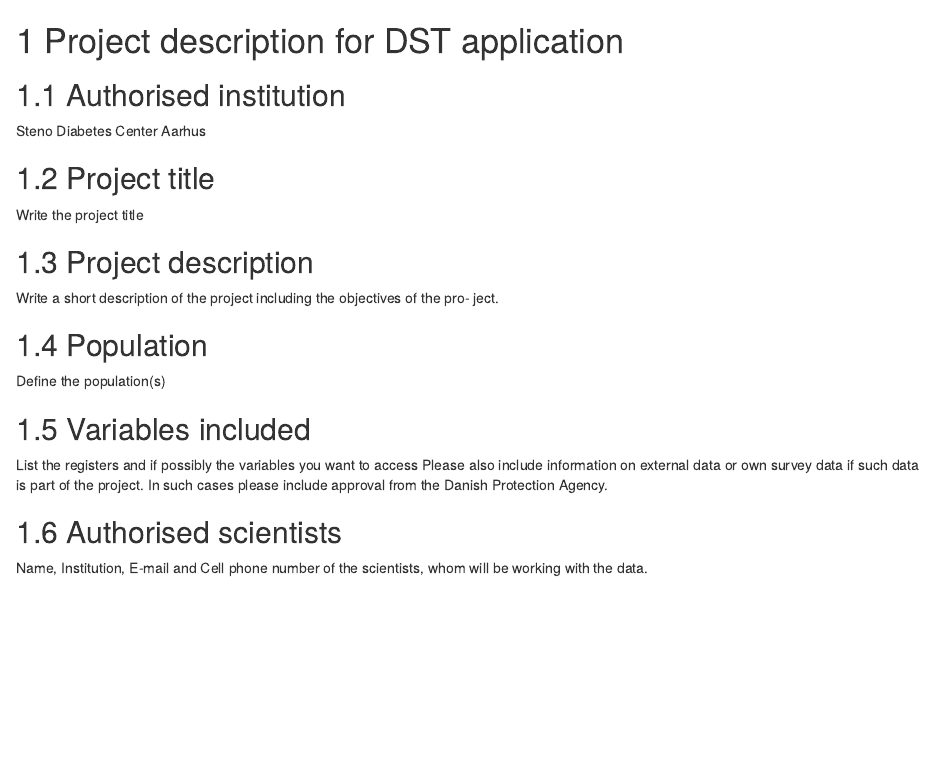
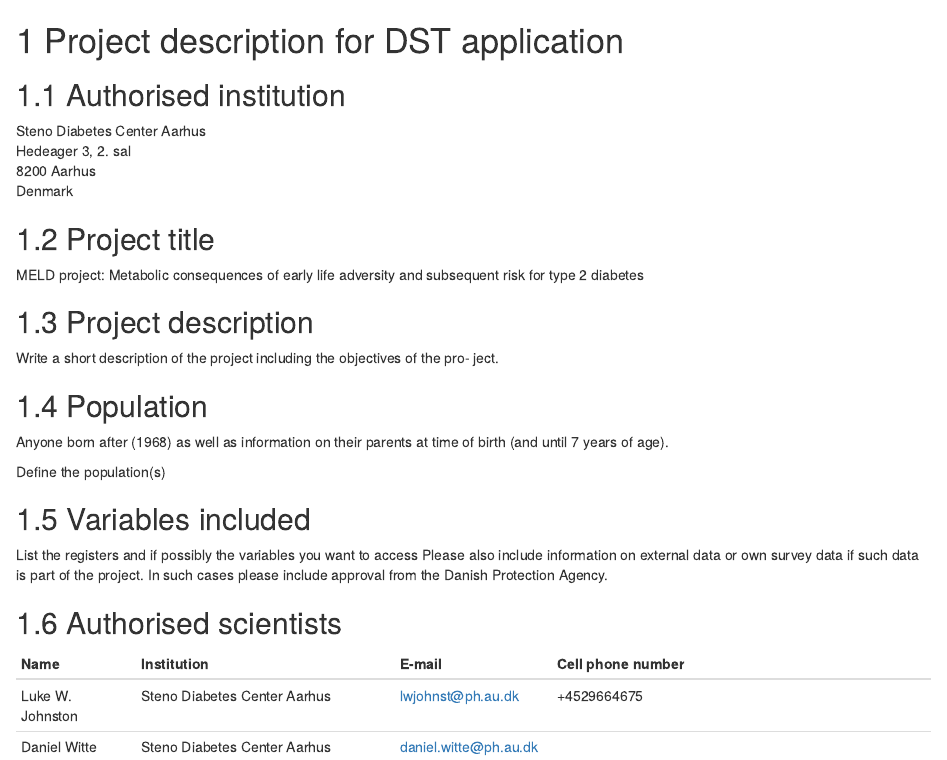
Before and after one commit to steno-aarhus/darter-project, an R Markdown document (dst-proposal/project-description.Rmd): the page in a window 1100 px wide, from its top. Rendered offline with R 4.5, knitr and Pandoc, with nearby package versions; drawn as R Markdown's standard HTML page in place of the format the file asks for.

Commit message:
moved information into project description file

```diff
--- a/dst-proposal/project-description.Rmd
+++ b/dst-proposal/project-description.Rmd
@@ -3,23 +3,36 @@
 ## Authorised institution
 
 Steno Diabetes Center Aarhus
+Hedeager 3, 2. sal
+8200 Aarhus
+Denmark
 
 ## Project title
-Write the project title
+
+MELD project: Metabolic consequences of early life adversity and subsequent risk for type 2 diabetes
 
 ## Project description
+
 Write a short description of the project including the objectives of the pro-
 ject.
 
 ## Population
+
+Anyone born after (1968) as well as information on their parents at time of birth
+(and until 7 years of age).
+
 Define the population(s)
 
 ## Variables included
+
 List the registers and if possibly the variables you want to access
 Please also include information on external data or own survey data if such
 data is part of the project. In such cases please include approval from the
 Danish Protection Agency.
 
 ## Authorised scientists
-Name, Institution, E-mail and Cell phone number of the scientists, whom
-will be working with the data.
+
+| Name | Institution | E-mail | Cell phone number |
+|:-----|:------------|:-------|:------------------|
+| Luke W. Johnston | Steno Diabetes Center Aarhus | lwjohnst@ph.au.dk | +4529664675 |
+| Daniel Witte | Steno Diabetes Center Aarhus | daniel.witte@ph.au.dk | |
```
Also changed, not shown: dst-proposal/data-request.md (deleted, +0 -5 lines).
